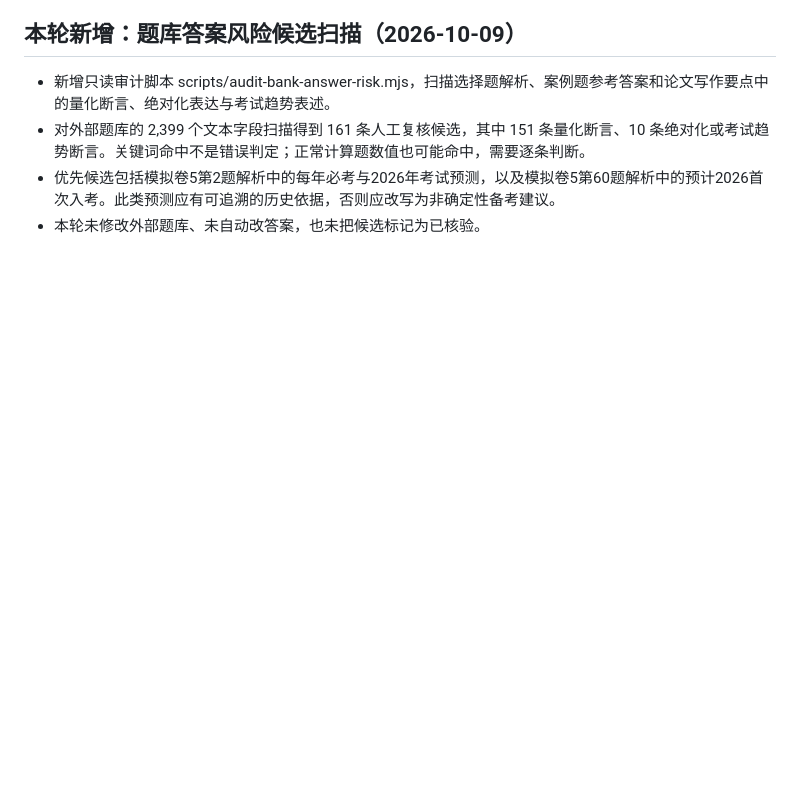
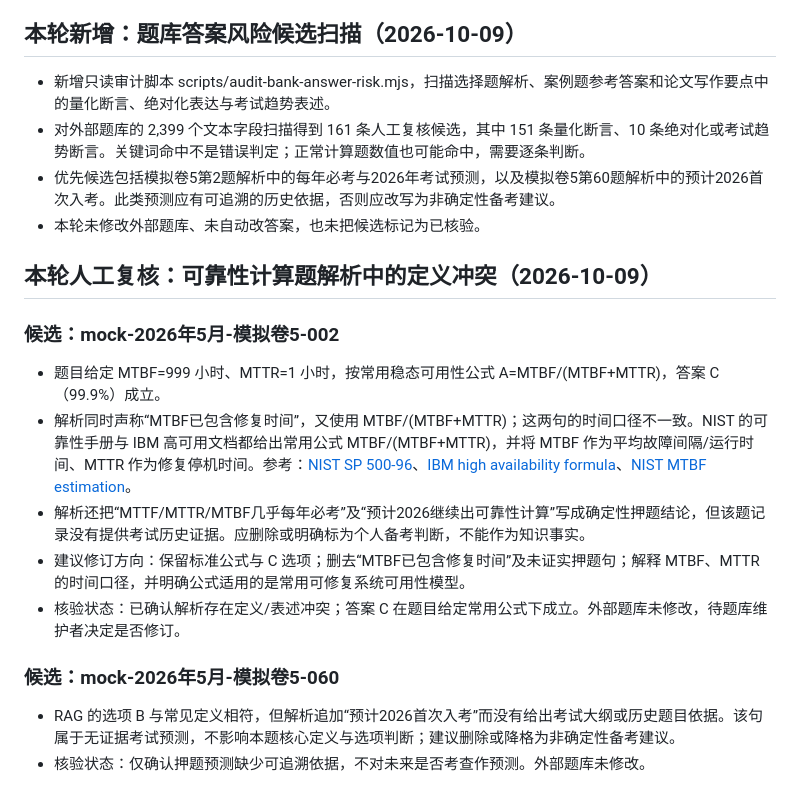
Before and after one commit to StanlySGY/architect-exam-practice, a Markdown page: docs/content-verification-audit.md, the part around the change. Rendered like a GitHub page; blank space fills up the shorter version.

Commit message:
docs: record manually reviewed answer risks

```diff
--- a/docs/content-verification-audit.md
+++ b/docs/content-verification-audit.md
@@ -250,3 +250,18 @@
 - 对外部题库的 2,399 个文本字段扫描得到 161 条人工复核候选，其中 151 条量化断言、10 条绝对化或考试趋势断言。关键词命中不是错误判定；正常计算题数值也可能命中，需要逐条判断。
 - 优先候选包括模拟卷5第2题解析中的每年必考与2026年考试预测，以及模拟卷5第60题解析中的预计2026首次入考。此类预测应有可追溯的历史依据，否则应改写为非确定性备考建议。
 - 本轮未修改外部题库、未自动改答案，也未把候选标记为已核验。
+
+## 本轮人工复核：可靠性计算题解析中的定义冲突（2026-10-09）
+
+### 候选：mock-2026年5月-模拟卷5-002
+
+- 题目给定 MTBF=999 小时、MTTR=1 小时，按常用稳态可用性公式 A=MTBF/(MTBF+MTTR)，答案 C（99.9%）成立。
+- 解析同时声称“MTBF已包含修复时间”，又使用 MTBF/(MTBF+MTTR)；这两句的时间口径不一致。NIST 的可靠性手册与 IBM 高可用文档都给出常用公式 MTBF/(MTBF+MTTR)，并将 MTBF 作为平均故障间隔/运行时间、MTTR 作为修复停机时间。参考：[NIST SP 500-96](https://nvlpubs.nist.gov/nistpubs/Legacy/SP/nbsspecialpublication500-96.pdf)、[IBM high availability formula](https://cloud.ibm.com/docs/resiliency?topic=resiliency-understanding-ha)、[NIST MTBF estimation](https://www.itl.nist.gov/div898/handbook/apr/section4/apr451.htm)。
+- 解析还把“MTTF/MTTR/MTBF几乎每年必考”及“预计2026继续出可靠性计算”写成确定性押题结论，但该题记录没有提供考试历史证据。应删除或明确标为个人备考判断，不能作为知识事实。
+- 建议修订方向：保留标准公式与 C 选项；删去“MTBF已包含修复时间”及未证实押题句；解释 MTBF、MTTR 的时间口径，并明确公式适用的是常用可修复系统可用性模型。
+- 核验状态：已确认解析存在定义/表述冲突；答案 C 在题目给定常用公式下成立。外部题库未修改，待题库维护者决定是否修订。
+
+### 候选：mock-2026年5月-模拟卷5-060
+
+- RAG 的选项 B 与常见定义相符，但解析追加“预计2026首次入考”而没有给出考试大纲或历史题目依据。该句属于无证据考试预测，不影响本题核心定义与选项判断；建议删除或降格为非确定性备考建议。
+- 核验状态：仅确认押题预测缺少可追溯依据，不对未来是否考查作预测。外部题库未修改。
```
